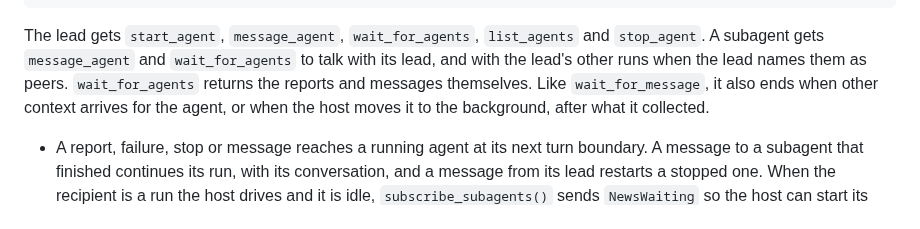
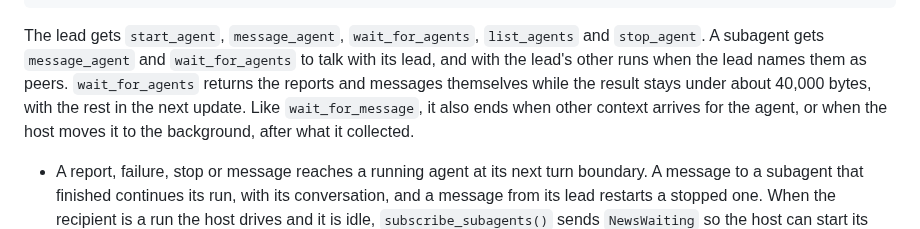
Before and after one commit to mesa-hills-research/arko_framework, a Markdown page: docs/arko_workflows-guide.md, the part around the change. GitHub-like rendering.

Commit message:
arko_workflows: The guide says a wait returns mail while its result stays under about 40,000 bytes
Co-Authored-By: Claude Sonnet 5.5 <noreply@anthropic.com>

```diff
--- a/docs/arko_workflows-guide.md
+++ b/docs/arko_workflows-guide.md
@@ -798,7 +798,8 @@ let workflow = Workflow::builder()
 The lead gets `start_agent`, `message_agent`, `wait_for_agents`, `list_agents` and
 `stop_agent`. A subagent gets `message_agent` and `wait_for_agents` to talk with its
 lead, and with the lead's other runs when the lead names them as peers.
-`wait_for_agents` returns the reports and messages themselves. Like `wait_for_message`, it
+`wait_for_agents` returns the reports and messages themselves while the result stays under
+about 40,000 bytes, with the rest in the next update. Like `wait_for_message`, it
 also ends when other context arrives for the agent, or when the host moves it to the
 background, after what it collected.
 
```
